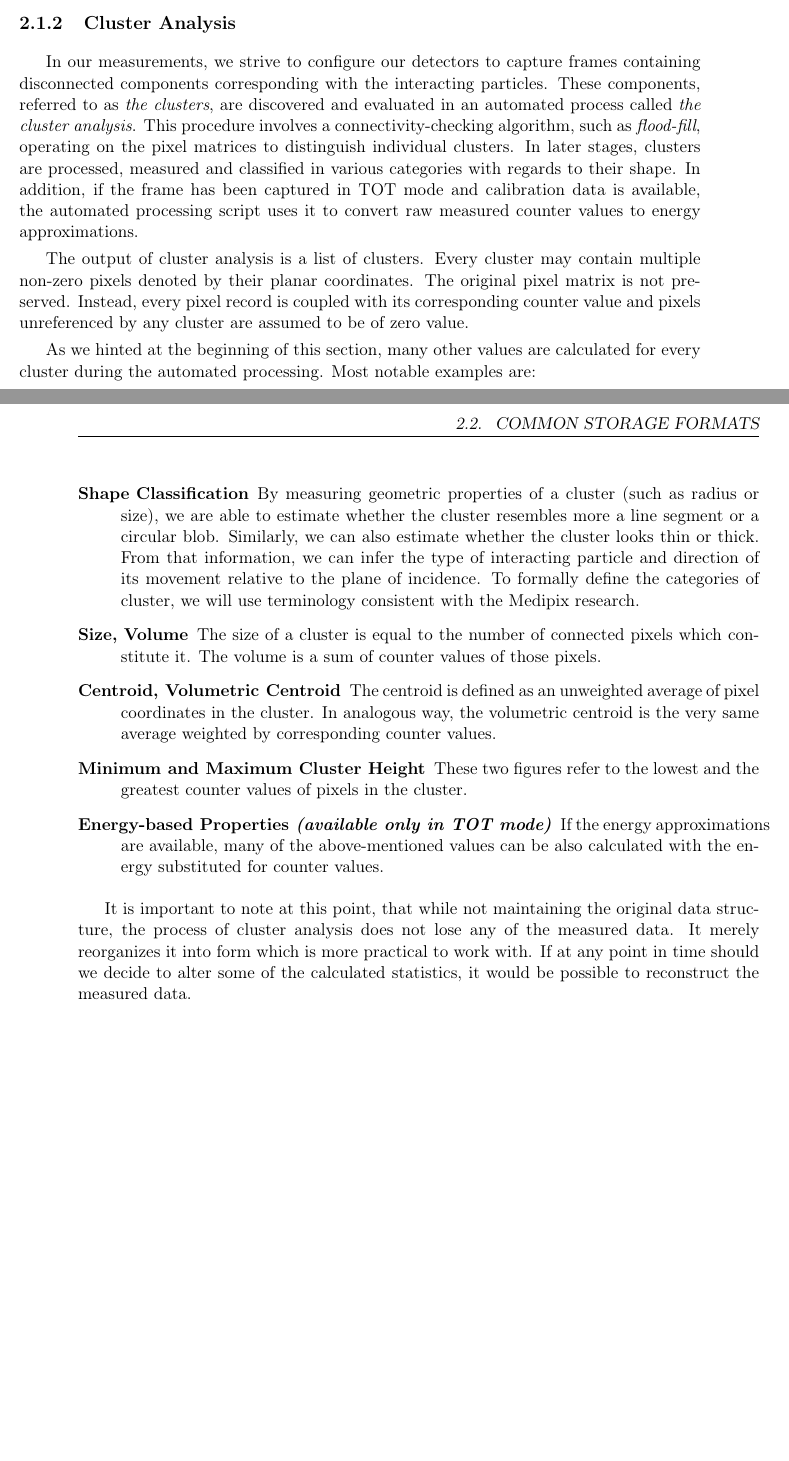
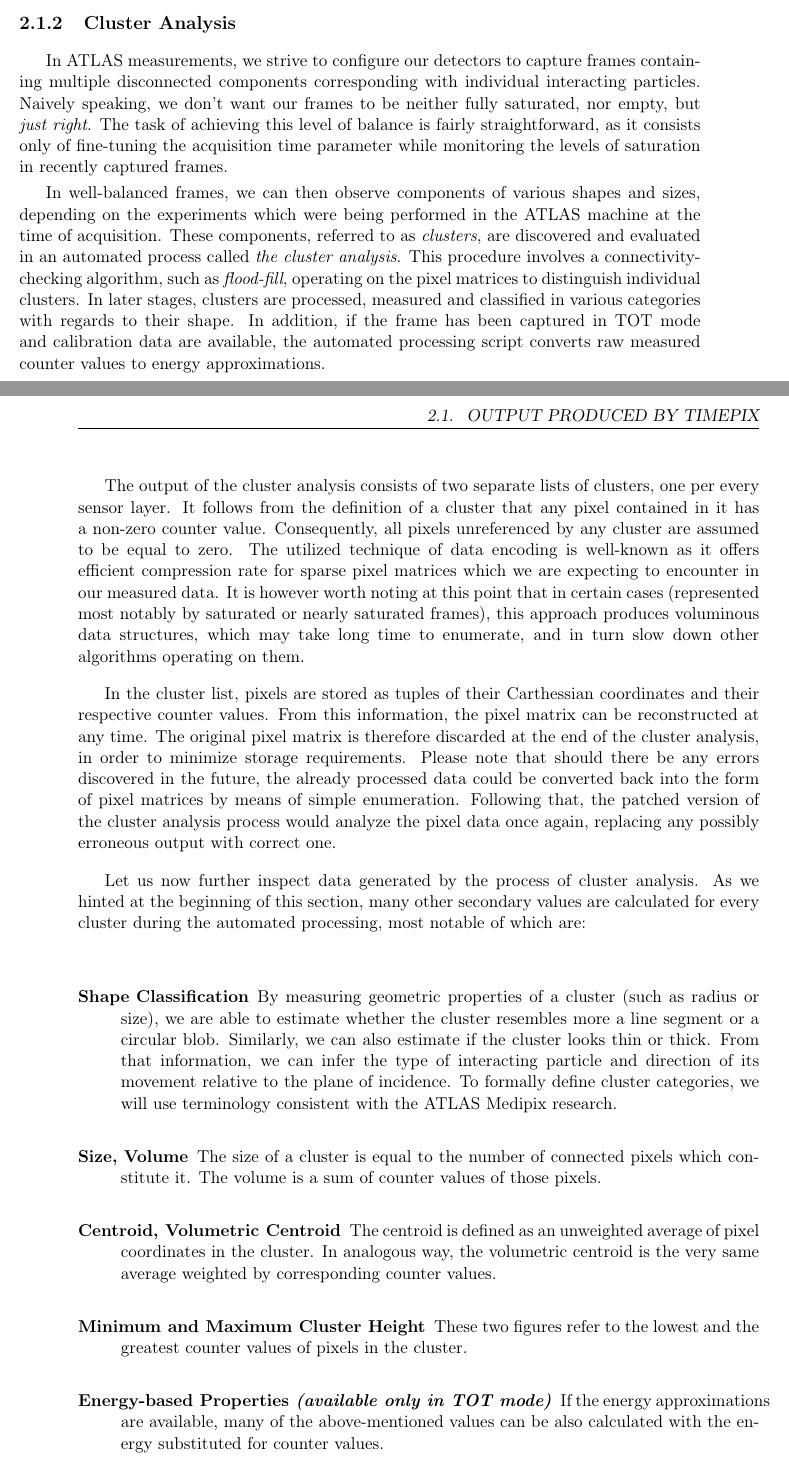
Before and after one commit to petrmanek/fel-bachelor-thesis, a LaTeX thesis (thesis.tex, which reads chapters/chap02.tex): two parts of pages 18 and 19 of 31, joined at a grey line, cut so that both start at the same text, the shorter picture padded with empty space. Compiled offline with pdfLaTeX.

Commit message:
Revised part of chapter 2.

```diff
--- a/chapters/chap02.tex
+++ b/chapters/chap02.tex
@@ -36,18 +36,23 @@
 \subsection{Cluster Analysis}
 %% CITACE: flood-fill
 %% ZKRATKA: TOA, TOT
-In our measurements, we strive to configure our detectors to capture frames containing disconnected components corresponding with the interacting particles. These components, referred to as \textit{the clusters}, are discovered and evaluated in an automated process called \textit{the cluster analysis}. This procedure involves a connectivity-checking algorithm, such as \textit{flood-fill}, operating on the pixel matrices to distinguish individual clusters. In later stages, clusters are processed, measured and classified in various categories with regards to their shape. In addition, if the frame has been captured in TOT mode and calibration data is available, the automated processing script uses it to convert raw measured counter values to energy approximations.
+In ATLAS measurements, we strive to configure our detectors to capture frames containing multiple disconnected components corresponding with individual interacting particles. Naively speaking, we don't want our frames to be neither fully saturated, nor empty, but \textit{just right}. The task of achieving this level of balance is fairly straightforward, as it consists only of fine-tuning the acquisition time parameter while monitoring the levels of saturation in recently captured frames.
+
+In well-balanced frames, we can then observe components of various shapes and sizes, depending on the experiments which were being performed in the ATLAS machine at the time of acquisition. These components, referred to as \textit{clusters}, are discovered and evaluated in an automated process called \textit{the cluster analysis}. This procedure involves a connectivity-checking algorithm, such as \textit{flood-fill}, operating on the pixel matrices to distinguish individual clusters. In later stages, clusters are processed, measured and classified in various categories with regards to their shape. In addition, if the frame has been captured in TOT mode and calibration data are available, the automated processing script converts raw measured counter values to energy approximations.
 
 %% OBR: saturovaný snímek - špatně
 %% OBR: snímek s clustery - dobře
 
-The output of cluster analysis is a list of clusters. Every cluster may contain multiple non-zero pixels denoted by their planar coordinates. The original pixel matrix is not preserved. Instead, every pixel record is coupled with its corresponding counter value and pixels unreferenced by any cluster are assumed to be of zero value.
+% CITACE: sparse matrix
+The output of the cluster analysis consists of two separate lists of clusters, one per every sensor layer. It follows from the definition of a cluster that any pixel contained in it has a non-zero counter value. Consequently, all pixels unreferenced by any cluster are assumed to be equal to zero. The utilized technique of data encoding is well-known as it offers efficient compression rate for sparse pixel matrices which we are expecting to encounter in our measured data. It is however worth noting at this point that in certain cases (represented most notably by saturated or nearly saturated frames), this approach produces voluminous data structures, which may take long time to enumerate, and in turn slow down other algorithms operating on them.
 
-As we hinted at the beginning of this section, many other values are calculated for every cluster during the automated processing. Most notable examples are:
+In the cluster list, pixels are stored as tuples of their Carthessian coordinates and their respective counter values. From this information, the pixel matrix can be reconstructed at any time. The original pixel matrix is therefore discarded at the end of the cluster analysis, in order to minimize storage requirements. Please note that should there be any errors discovered in the future, the already processed data could be converted back into the form of pixel matrices by means of simple enumeration. Following that, the patched version of the cluster analysis process would analyze the pixel data once again, replacing any possibly erroneous output with correct one.
+
+Let us now further inspect data generated by the process of cluster analysis. As we hinted at the beginning of this section, many other secondary values are calculated for every cluster during the automated processing, most notable of which are:
 
 \begin{description}
 	\item[Shape Classification]
-	By measuring geometric properties of a cluster (such as radius or size), we are able to estimate whether the cluster resembles more a line segment or a circular blob. Similarly, we can also estimate whether the cluster looks thin or thick. From that information, we can infer the type of interacting particle and direction of its movement relative to the plane of incidence. To formally define the categories of cluster, we will use terminology consistent with the Medipix research.
+	By measuring geometric properties of a cluster (such as radius or size), we are able to estimate whether the cluster resembles more a line segment or a circular blob. Similarly, we can also estimate if the cluster looks thin or thick. From that information, we can infer the type of interacting particle and direction of its movement relative to the plane of incidence. To formally define cluster categories, we will use terminology consistent with the ATLAS Medipix research.
 
 %% CITACE: Medipix cluster types
 %% OBR: druhy clusterů
@@ -64,9 +69,6 @@
 	\item[Energy-based Properties \textit{(available only in TOT mode)}]
 	If the energy approximations are available, many of the above-mentioned values can be also calculated with the energy substituted for counter values.
 \end{description}
-
-It is important to note at this point, that while not maintaining the original data structure, the process of cluster analysis does not lose any of the measured data. It merely reorganizes it into form which is more practical to work with. If at any point in time should we decide to alter some of the calculated statistics, it would be possible to reconstruct the measured data.
-
 
 \section{Common Storage Formats}
 
```
Also changed, not shown: thesis.pdf, chapters/chap02.tex (18 more changed lines).
